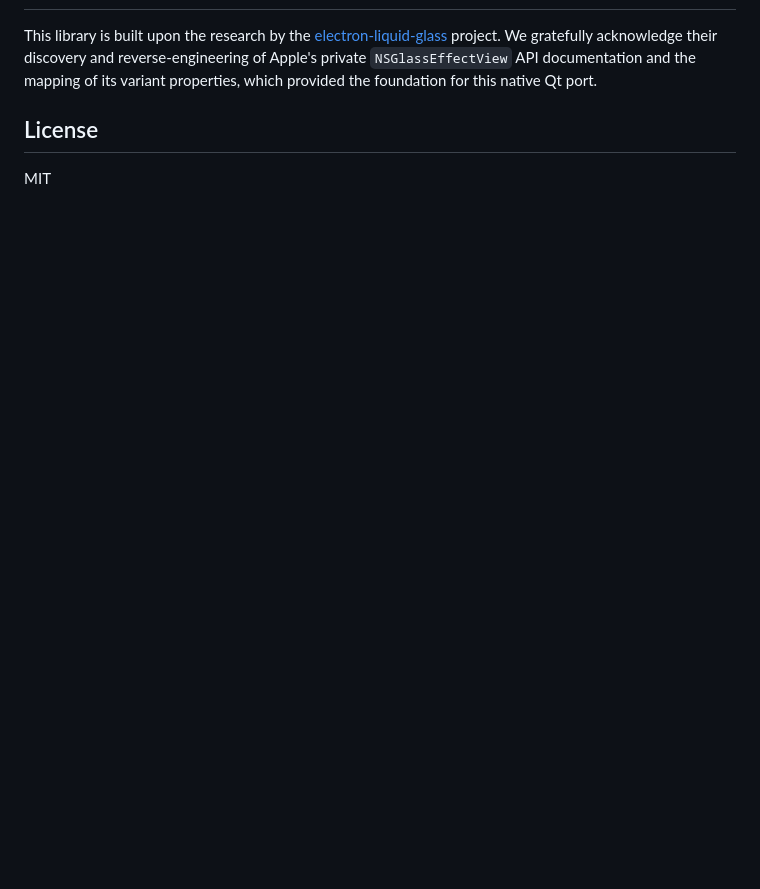
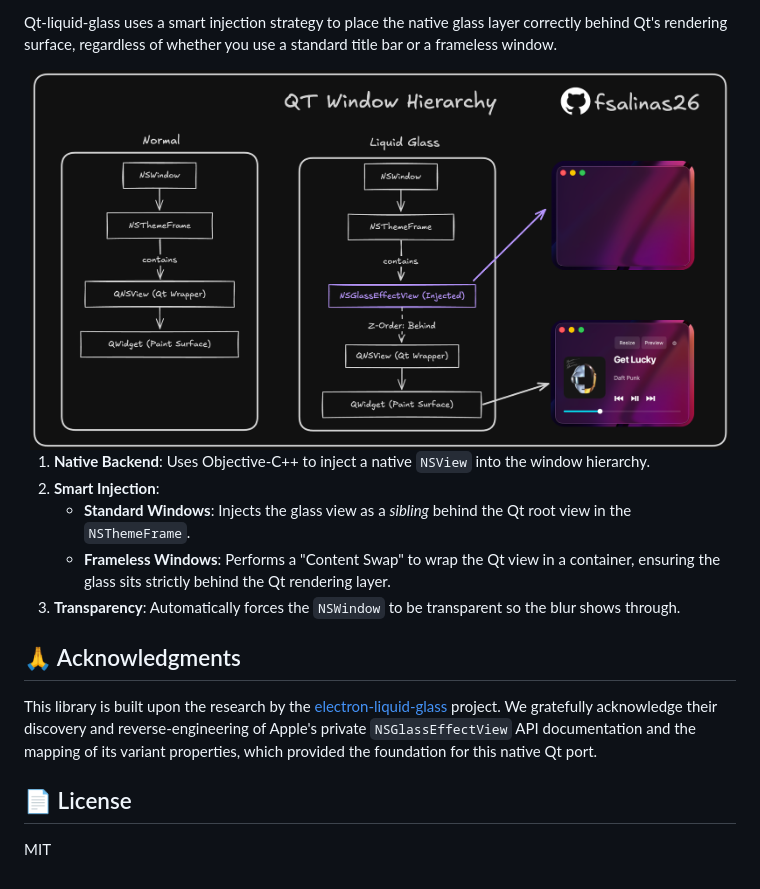
Before and after one commit to sooryanaga/qt-liquid-glass, a Markdown page: README.md, the part around the change printed below. GitHub-like rendering; pictures changed too: docs/images/diagram.png (added); blank space fills up the shorter version.

```diff
--- a/README.md
+++ b/README.md
@@ -33,6 +107,18 @@ Requires **Qt 6** and **macOS**.
+Qt-liquid-glass uses a smart injection strategy to place the native glass layer correctly behind Qt's rendering surface, regardless of whether you use a standard title bar or a frameless window.
+
+<div align="center">
+  <img src="docs/images/diagram.png" width="700">
+</div>
+
+1.  **Native Backend**: Uses Objective-C++ to inject a native `NSView` into the window hierarchy.
+2.  **Smart Injection**:
+    *   **Standard Windows**: Injects the glass view as a *sibling* behind the Qt root view in the `NSThemeFrame`.
+    *   **Frameless Windows**: Performs a "Content Swap" to wrap the Qt view in a container, ensuring the glass sits strictly behind the Qt rendering layer.
+3.  **Transparency**: Automatically forces the `NSWindow` to be transparent so the blur shows through.
+
+## 🙏 Acknowledgments
 
 This library is built upon the research by the [electron-liquid-glass](https://github.com/Meridius-Labs/electron-liquid-glass) project. We gratefully acknowledge their discovery and reverse-engineering of Apple's private `NSGlassEffectView` API documentation and the mapping of its variant properties, which provided the foundation for this native Qt port.
 
-## License
-
+## 📄 License
 MIT
```
Also changed, not shown: other parts of README.md (+96 -22 lines), docs/images/banner.png (added), docs/images/demo.png (added).
